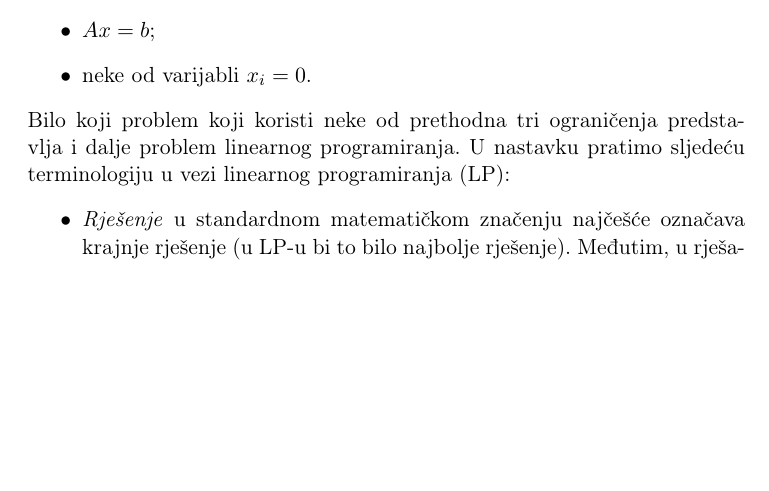
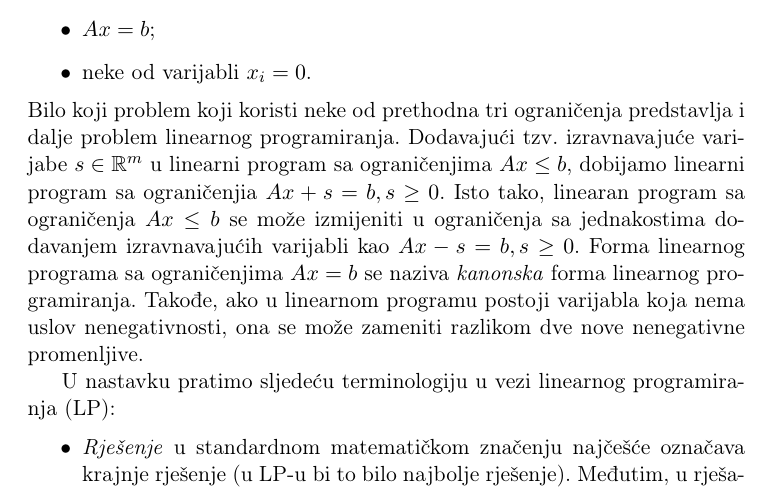
Before and after one commit to markodjukanovic90/operaciona-istrazivanja-knjiga, a LaTeX document (main.tex): part of page 22 of 88, cut so that both start at the same text, the shorter picture padded with empty space. Compiled offline with pdfLaTeX.

Commit message:
neke dopravke

```diff
--- a/main.tex
+++ b/main.tex
@@ -466,7 +466,10 @@ gdje je $A \in \mathbb{R}^{m \times n}$, $x \in \mathbb{R}^n$ i $b \in \mathbb{R
     \item $Ax = b$;
     \item neke od varijabli $x_i=0$.
 \end{itemize}
-Bilo koji problem koji koristi neke od prethodna tri ograničenja predstavlja i dalje problem linearnog programiranja. U nastavku pratimo sljedeću terminologiju u vezi linearnog programiranja (LP):
+Bilo koji problem koji koristi neke od prethodna tri ograničenja predstavlja i dalje problem linearnog programiranja. Dodavajući tzv. izravnavajuće varijabe $s \in \mathbb{R}^m$ u linearni program sa ograničenjima $Ax \leq b$, dobijamo linearni program sa ograničenjia $Ax + s = b, s \geq 0$. Isto tako, linearan program sa ograničenja $Ax \leq b$ se može izmijeniti u ograničenja sa jednakostima dodavanjem izravnavajućih varijabli kao $Ax - s = b, s\geq 0$. Forma linearnog programa sa ograničenjima $Ax = b$ se naziva \emph{kanonska} forma linearnog programiranja.   Takođe, ako u linearnom
+programu postoji varijabla koja nema uslov nenegativnosti, ona se može zameniti razlikom dve nove nenegativne promenljive.  %, jer je svaki broj razlika dva nenegativna broja.
+
+ U nastavku pratimo sljedeću terminologiju u vezi linearnog programiranja (LP):
 \begin{itemize}
     \item \emph{Rješenje} u standardnom matematičkom značenju najčešće označava krajnje rješenje   (u LP-u bi to bilo najbolje rješenje). Međutim, u rješavanju problema LP-a to  nije slučaj. Bilo koja specifikacija vrijednosti varijabli  $(x_1,\ldots, x_n)$ se smatra rješenjem bez obzira da li je riječ o željenom rješenju ili čak onom rješenju koje ne zadovoljava kriterijume. U zavisnosti od toga, rješenja u  možemo podijeliti na:
     \begin{itemize}
```
